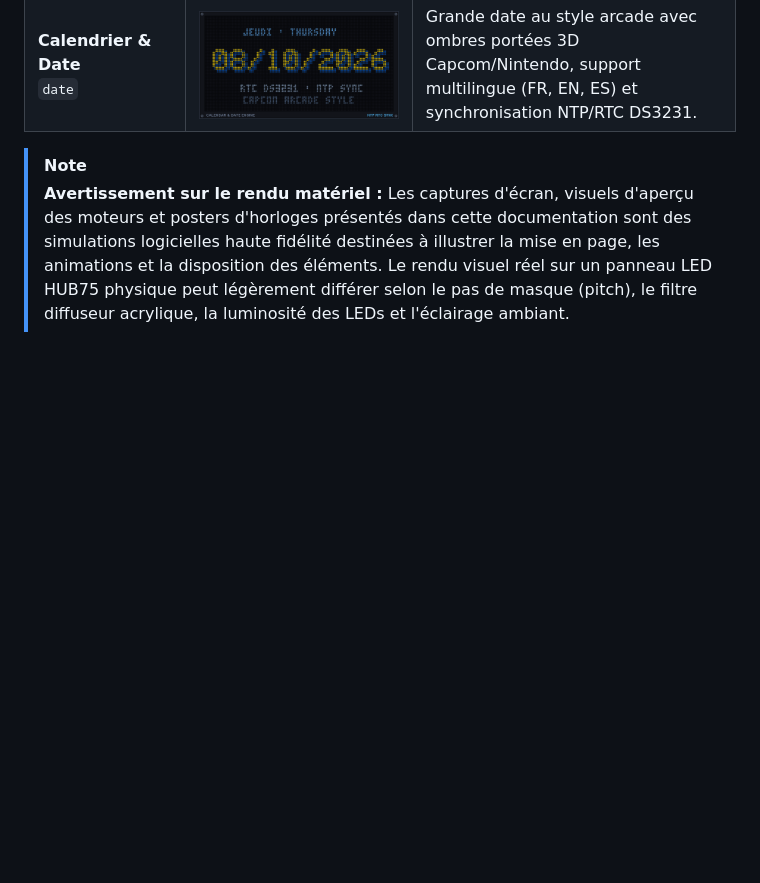
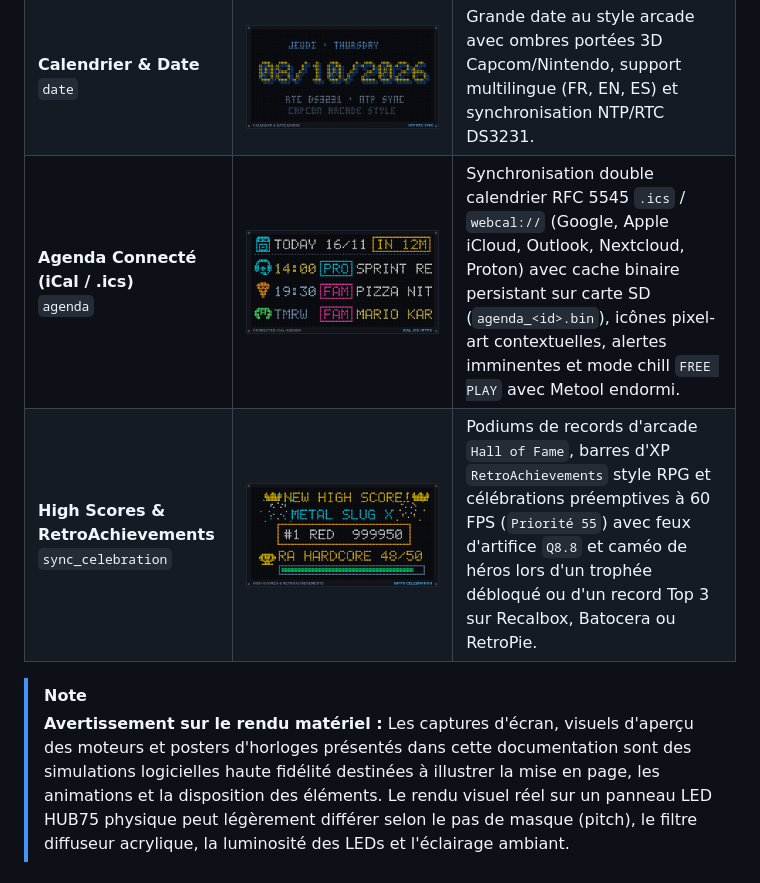
Before and after one commit to red77290/ArcadeMatrix, a Markdown page: README_FR.md, the part around the change. GitHub-like rendering; pictures changed too: docs/assets/engines/engine_agenda.png (added), docs/assets/engines/engine_sync_celebration.png (added); blank space fills up the shorter version.

Commit message:
docs(readme): add HUB75 simulation previews for agenda and sync_celebration engines

```diff
--- a/README_FR.md
+++ b/README_FR.md
@@ -73,6 +73,8 @@ Chaque moteur d'ArcadeMatrix est conçu avec **zéro allocation dynamique et zé
 | **Series Showcase**<br>`series_showcase` | <img src="docs/assets/engines/engine_seriesshowcase.png" width="240" alt="Moteur Series Showcase"> | Vitrine séries TV affichant les posters, année de sortie, notes, synopsis traduits et bandes-annonces vidéo RGB565 à 30 FPS.<br>⚠️ **Fonctionne uniquement avec [dmd_media_showcase](https://github.com/red77290/dmd_media_showcase)** installé sur une autre machine du même réseau local. |
 | **Anime Showcase**<br>`anime_showcase` | <img src="docs/assets/engines/engine_animeshowcase.png" width="240" alt="Moteur Anime Showcase"> | Vitrine animes & mangas propulsée par AniList/Jikan/Kitsu avec affiches, synopsis traduits et extraits vidéo RGB565 à 30 FPS.<br>⚠️ **Fonctionne uniquement avec [dmd_media_showcase](https://github.com/red77290/dmd_media_showcase)** installé sur une autre machine du même réseau local. |
 | **Calendrier & Date**<br>`date` | <img src="docs/assets/engines/engine_date.png" width="240" alt="Moteur Date"> | Grande date au style arcade avec ombres portées 3D Capcom/Nintendo, support multilingue (FR, EN, ES) et synchronisation NTP/RTC DS3231. |
+| **Agenda Connecté (iCal / .ics)**<br>`agenda` | <img src="docs/assets/engines/engine_agenda.png" width="240" alt="Moteur Agenda"> | Synchronisation double calendrier RFC 5545 `.ics` / `webcal://` (Google, Apple iCloud, Outlook, Nextcloud, Proton) avec cache binaire persistant sur carte SD (`agenda_<id>.bin`), icônes pixel-art contextuelles, alertes imminentes et mode chill `FREE PLAY` avec Metool endormi. |
+| **High Scores & RetroAchievements**<br>`sync_celebration` | <img src="docs/assets/engines/engine_sync_celebration.png" width="240" alt="Moteur Sync Celebration"> | Podiums de records d'arcade `Hall of Fame`, barres d'XP `RetroAchievements` style RPG et célébrations préemptives à 60 FPS (`Priorité 55`) avec feux d'artifice `Q8.8` et caméo de héros lors d'un trophée débloqué ou d'un record Top 3 sur Recalbox, Batocera ou RetroPie. |
 
 > [!NOTE]
 > **Avertissement sur le rendu matériel :** Les captures d'écran, visuels d'aperçu des moteurs et posters d'horloges présentés dans cette documentation sont des simulations logicielles haute fidélité destinées à illustrer la mise en page, les animations et la disposition des éléments. Le rendu visuel réel sur un panneau LED HUB75 physique peut légèrement différer selon le pas de masque (pitch), le filtre diffuseur acrylique, la luminosité des LEDs et l'éclairage ambiant.
```
Also changed, not shown: README.md (+2 -0 lines), README_ES.md (+2 -0 lines), 1 other file.
